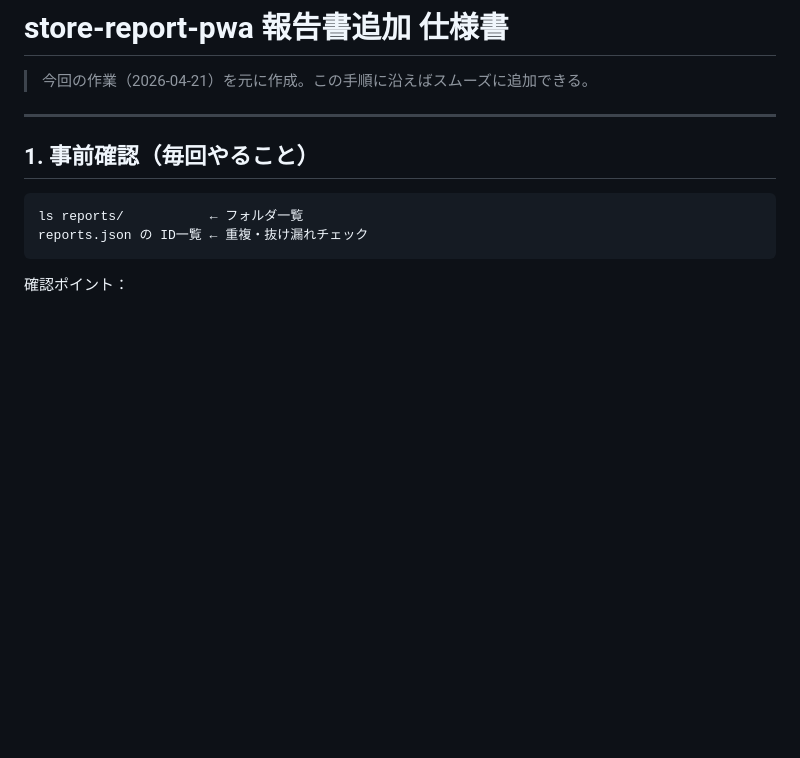
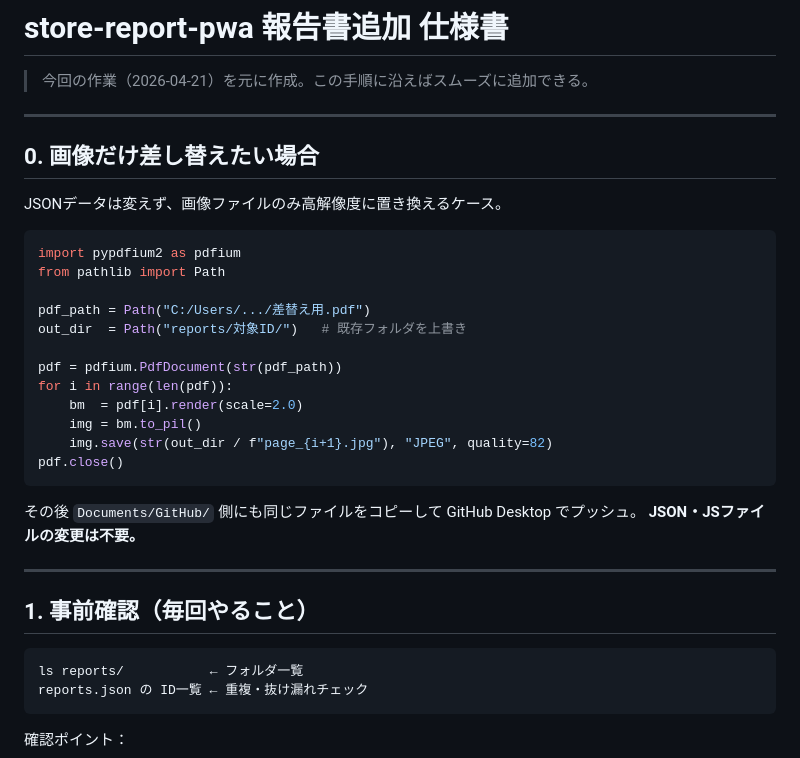
Before and after one commit to tokokanri10502-pixel/store-report-pwa, a Markdown page: SPEC.md, the part around the change. Drawn GitHub-style; blank space fills up the shorter version.

Commit message:
仕様書変更

````diff
--- a/SPEC.md
+++ b/SPEC.md
@@ -1,6 +1,30 @@
 # store-report-pwa 報告書追加 仕様書
 
 > 今回の作業（2026-04-21）を元に作成。この手順に沿えばスムーズに追加できる。
+
+---
+
+## 0. 画像だけ差し替えたい場合
+
+JSONデータは変えず、画像ファイルのみ高解像度に置き換えるケース。
+
+```python
+import pypdfium2 as pdfium
+from pathlib import Path
+
+pdf_path = Path("C:/Users/.../差替え用.pdf")
+out_dir  = Path("reports/対象ID/")   # 既存フォルダを上書き
+
+pdf = pdfium.PdfDocument(str(pdf_path))
+for i in range(len(pdf)):
+    bm  = pdf[i].render(scale=2.0)
+    img = bm.to_pil()
+    img.save(str(out_dir / f"page_{i+1}.jpg"), "JPEG", quality=82)
+pdf.close()
+```
+
+その後 `Documents/GitHub/` 側にも同じファイルをコピーして GitHub Desktop でプッシュ。
+**JSON・JSファイルの変更は不要。**
 
 ---
 
````
